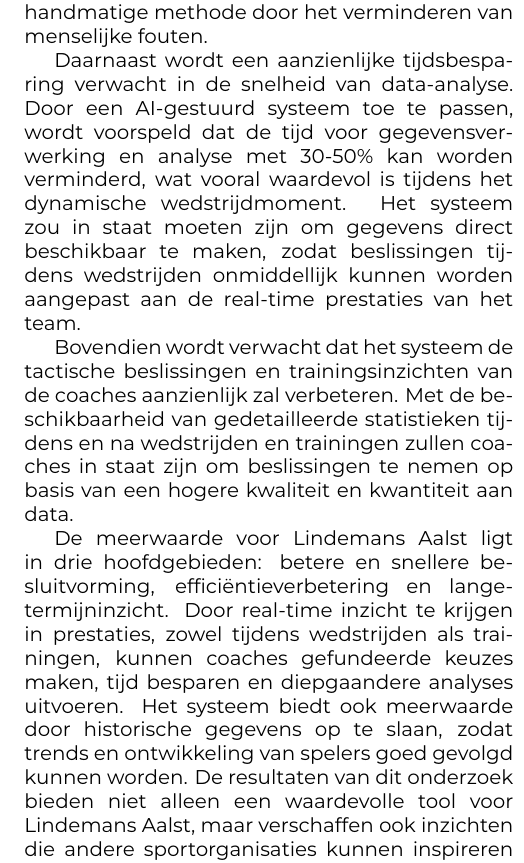
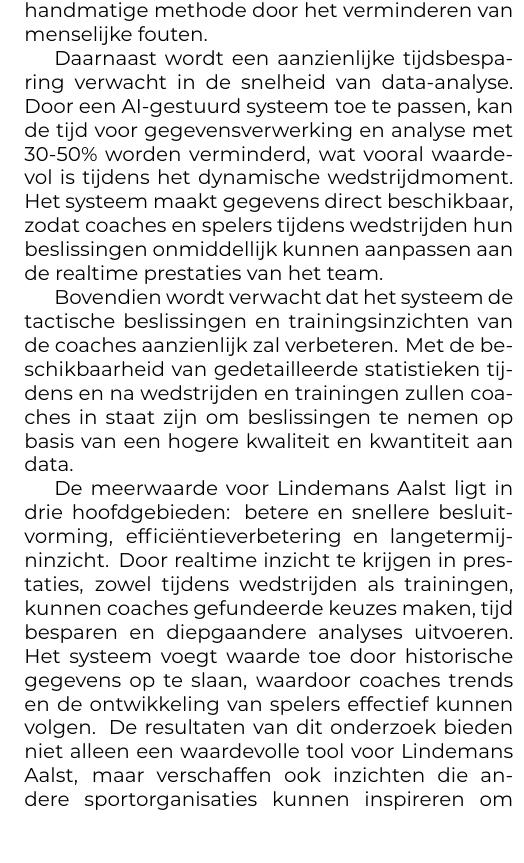
Before and after one commit to ynoynaert/2425-bachelproef, a LaTeX document (voorstel/NoynaertYouna-BPvoorstel.tex, which reads voorstel/voorstel-inhoud.tex): part of one column of page 4 of 4, cut so that both start at the same text. Compiled offline with XeLaTeX.

Commit message:
verbetering verwacte resultaten

```diff
--- a/voorstel/voorstel-inhoud.tex
+++ b/voorstel/voorstel-inhoud.tex
@@ -63,8 +62,8 @@
 
 Allereerst wordt een verbetering verwacht in de nauwkeurigheid van gegevensverzameling. Het geautomatiseerde systeem zal naar verwachting 15-25\% nauwkeuriger zijn dan de handmatige methode door het verminderen van menselijke fouten.
 
-Daarnaast wordt een aanzienlijke tijdsbesparing verwacht in de snelheid van data-analyse. Door een AI-gestuurd systeem toe te passen, wordt voorspeld dat de tijd voor gegevensverwerking en analyse met 30-50\% kan worden verminderd, wat vooral waardevol is tijdens het dynamische wedstrijdmoment. Het systeem zou in staat moeten zijn om gegevens direct beschikbaar te maken, zodat beslissingen tijdens wedstrijden onmiddellijk kunnen worden aangepast aan de real-time prestaties van het team.
+Daarnaast wordt een aanzienlijke tijdsbesparing verwacht in de snelheid van data-analyse. Door een AI-gestuurd systeem toe te passen, kan de tijd voor gegevensverwerking en analyse met 30-50\% worden verminderd, wat vooral waardevol is tijdens het dynamische wedstrijdmoment. Het systeem maakt gegevens direct beschikbaar, zodat coaches en spelers tijdens wedstrijden hun beslissingen onmiddellijk kunnen aanpassen aan de realtime prestaties van het team.
 
 Bovendien wordt verwacht dat het systeem de tactische beslissingen en trainingsinzichten van de coaches aanzienlijk zal verbeteren. Met de beschikbaarheid van gedetailleerde statistieken tijdens en na wedstrijden en trainingen zullen coaches in staat zijn om beslissingen te nemen op basis van een hogere kwaliteit en kwantiteit aan data.
 
-De meerwaarde voor Lindemans Aalst ligt in drie hoofdgebieden: betere en snellere besluitvorming, efficiëntieverbetering en langetermijninzicht. Door real-time inzicht te krijgen in prestaties, zowel tijdens wedstrijden als trainingen, kunnen coaches gefundeerde keuzes maken, tijd besparen en diepgaandere analyses uitvoeren. Het systeem biedt ook meerwaarde door historische gegevens op te slaan, zodat trends en ontwikkeling van spelers goed gevolgd kunnen worden. De resultaten van dit onderzoek bieden niet alleen een waardevolle tool voor Lindemans Aalst, maar verschaffen ook inzichten die andere sportorganisaties kunnen inspireren om AI-technologieën voor datagedreven analyse en besluitvorming te implementeren.
+De meerwaarde voor Lindemans Aalst ligt in drie hoofdgebieden: betere en snellere besluitvorming, efficiëntieverbetering en langetermijninzicht. Door realtime inzicht te krijgen in prestaties, zowel tijdens wedstrijden als trainingen, kunnen coaches gefundeerde keuzes maken, tijd besparen en diepgaandere analyses uitvoeren. Het systeem voegt waarde toe door historische gegevens op te slaan, waardoor coaches trends en de ontwikkeling van spelers effectief kunnen volgen. De resultaten van dit onderzoek bieden niet alleen een waardevolle tool voor Lindemans Aalst, maar verschaffen ook inzichten die andere sportorganisaties kunnen inspireren om AI-technologieën voor datagedreven analyse en besluitvorming te implementeren.
```
Also changed, not shown: voorstel/voorstel-inhoud.tex (3 more changed lines).
